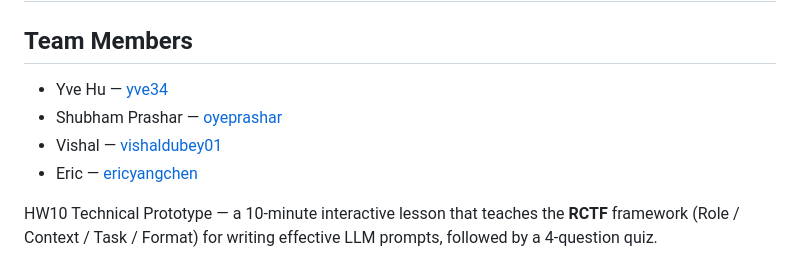
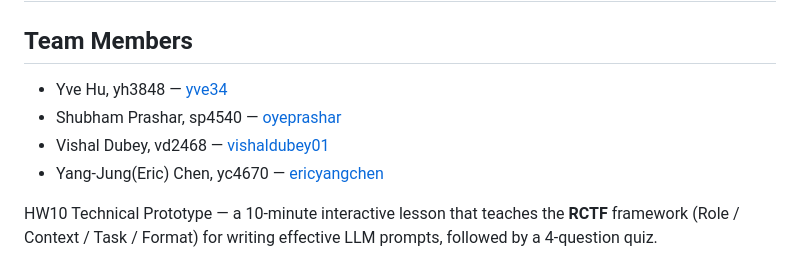
Before and after one commit to yve34/LLM-PromptCraft, a Markdown page: README.md, the part around the change. GitHub-like rendering.

```diff
--- a/README.md
+++ b/README.md
@@ -2,10 +2,10 @@
 
 ## Team Members
 
-- Yve Hu — [yve34](https://github.com/yve34)
-- Shubham Prashar — [oyeprashar](https://github.com/oyeprashar)
-- Vishal — [vishaldubey01](https://github.com/vishaldubey01)
-- Eric — [ericyangchen](https://github.com/ericyangchen)
+- Yve Hu, yh3848 — [yve34](https://github.com/yve34)
+- Shubham Prashar, sp4540 — [oyeprashar](https://github.com/oyeprashar)
+- Vishal Dubey, vd2468 — [vishaldubey01](https://github.com/vishaldubey01)
+- Yang-Jung(Eric) Chen, yc4670 — [ericyangchen](https://github.com/ericyangchen)
 
 HW10 Technical Prototype — a 10-minute interactive lesson that teaches the
 **RCTF** framework (Role / Context / Task / Format) for writing effective LLM
```
